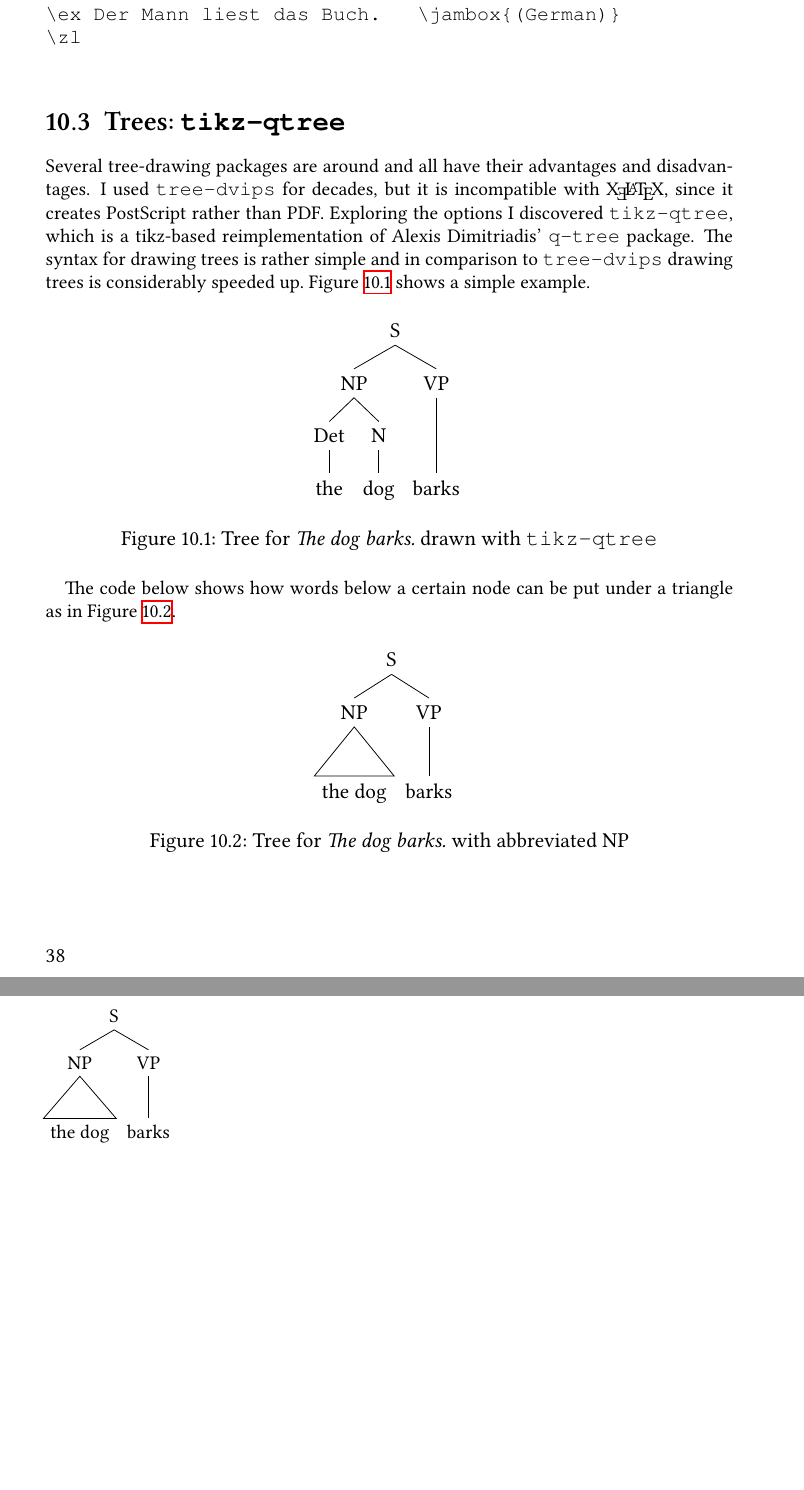
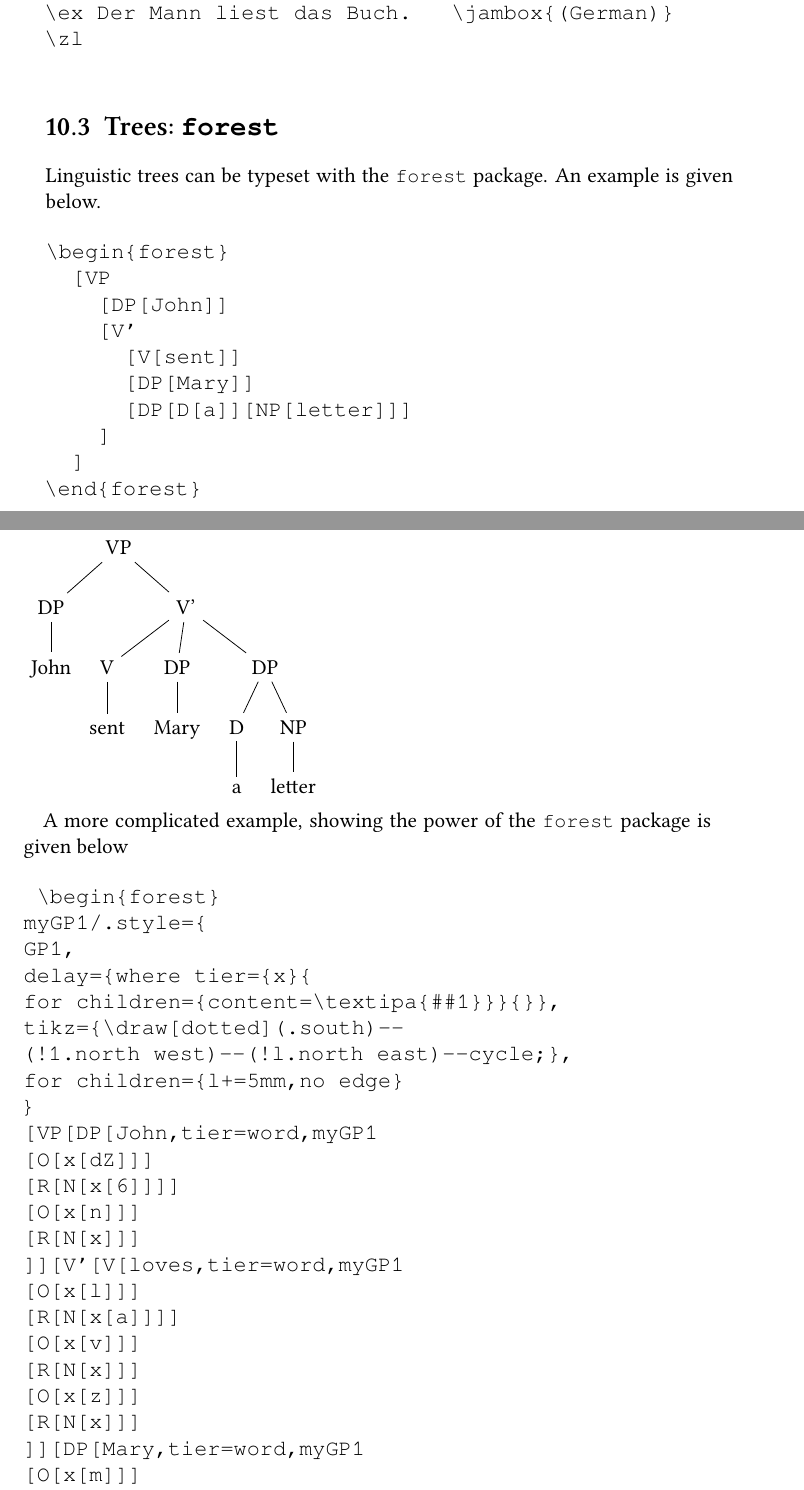
Before and after one commit to langsci/guidelines, a LaTeX document (wrap-global.tex, which reads showcases.tex): two parts of pages 42 and 43 of 49 before the commit and two parts of pages 44 and 45 of 56 after it, joined at a grey line, cut so that both start at the same text, the shorter picture padded with empty space. The pictures show the PDF file wrap-global.pdf that the author committed with the source.

Commit message:
feature complete

```diff
--- a/showcases.tex
+++ b/showcases.tex
@@ -278,55 +278,89 @@ jambox to {\bs}settowidth:
 
 
 
-\section{Trees: \texttt{tikz-qtree}}
+\section{Trees: \texttt{forest}}
+Linguistic trees can be typeset with the \computer{forest} package. An example is given below.
 
-Several\ispackageb{tikz-qtree} tree-drawing packages are around and all have their advantages and disadvantages. I
-used \texttt{tree-dvips} for decades, but it is incompatible with \xelatex, since it creates
-PostScript rather than PDF. Exploring the options I discovered \texttt{tikz-qtree}, which is a
-tikz-based\ispackage{tikz} reimplementation of Alexis Dimitriadis'\aimention{Alexis Dimitriadis} \texttt{q-tree}
-package. The syntax for drawing trees is rather simple and in comparison to \texttt{tree-dvips} drawing trees
-is considerably speeded up. \figref{fig:showcases:the-dog-barks} shows a simple example.
+\begin{verbatim}
+\begin{forest}
+  [VP
+    [DP[John]]
+    [V’
+      [V[sent]]
+      [DP[Mary]]
+      [DP[D[a]][NP[letter]]]
+    ]
+  ]
+\end{forest}
+\end{verbatim}
+\begin{forest}
+[VP
+[DP[John]]
+[V’
+[V[sent]]
+[DP[Mary]]
+[DP[D[a]][NP[letter]]]
+]
+]
+\end{forest}
 
-\begin{figure}[htbp]
-\centerline{%
-\begin{tikzpicture}
-\tikzset{level 1+/.style={level distance=2\baselineskip}}
-\tikzset{frontier/.style={distance from root=6\baselineskip}}
-\Tree[.S
-       [.NP
-         [.Det the ]
-         [.N   dog ] ]
-       [.VP barks ] ]
-\end{tikzpicture}
+A more complicated example, showing the power of the \computer{forest} package is given below
+
+\begin{verbatim}
+ \begin{forest}
+myGP1/.style={
+GP1,
+delay={where tier={x}{
+for children={content=\textipa{##1}}}{}},
+tikz={\draw[dotted](.south)--
+(!1.north west)--(!l.north east)--cycle;},
+for children={l+=5mm,no edge}
 }
-\caption{\label{fig-the-dog-barks}Tree for \emph{The dog barks.} drawn with \texttt{tikz-qtree}}
-\label{fig:showcases:the-dog-barks}
-\end{figure}
-% \begin{fitverb}
-% \begin{tikzpicture}
-% \tikzset{level 1+/.style={level distance=2\baselineskip}}
-% \tikzset{frontier/.style={distance from root=6\baselineskip}}
-% \Tree[.S
-%        [.NP
-%          [.Det the ]
-%          [.N   dog ] ]
-%        [.VP barks ] ]
-% \end{tikzpicture}
-% \end{fitverb}
-
-The code below shows how words below a certain node can be put under a triangle as in \figref{fig:showcases:the-dog-barks-abbreviated}.
-\begin{figure}[htbp]
-\centerline{%
-\begin{tikzpicture}
-\tikzset{level 1+/.style={level distance=2\baselineskip}}
-\tikzset{frontier/.style={distance from root=5\baselineskip}}
-\Tree[.S
-       [.NP  \edge[roof]; {the dog} ]
-       [.VP barks ] ]
-\end{tikzpicture}
+[VP[DP[John,tier=word,myGP1
+[O[x[dZ]]]
+[R[N[x[6]]]]
+[O[x[n]]]
+[R[N[x]]]
+]][V’[V[loves,tier=word,myGP1
+[O[x[l]]]
+[R[N[x[a]]]]
+[O[x[v]]]
+[R[N[x]]]
+[O[x[z]]]
+[R[N[x]]]
+]][DP[Mary,tier=word,myGP1
+[O[x[m]]]
+[R[N[x[e]]]]
+[O[x[r]]]
+[R[N[x[i]]]]
+]]]]
+\end{forest}%
+\end{verbatim}
+\begin{forest}
+myGP1/.style={
+GP1,
+delay={where tier={x}{
+for children={content=\textipa{##1}}}{}},
+tikz={\draw[dotted](.south)--
+(!1.north west)--(!l.north east)--cycle;},
+for children={l+=5mm,no edge}
 }
-\caption{Tree for \emph{The dog barks.} with abbreviated NP}
-\label{fig:showcases:the-dog-barks-abbreviated}
-\end{figure}
-
-\begin{samepage}
+[VP[DP[John,tier=word,myGP1
+[O[x[dZ]]]
+[R[N[x[6]]]]
+[O[x[n]]]
+[R[N[x]]]
+]][V’[V[loves,tier=word,myGP1
+[O[x[l]]]
+[R[N[x[a]]]]
+[O[x[v]]]
+[R[N[x]]]
+[O[x[z]]]
+[R[N[x]]]
+]][DP[Mary,tier=word,myGP1
+[O[x[m]]]
+[R[N[x[e]]]]
+[O[x[r]]]
+[R[N[x[i]]]]
+]]]]
+\end{forest}%
```
Also changed, not shown: conversion.tex (+2 -2 lines), indexers.tex (+3 -2 lines), latex.tex (+10 -16 lines), wrap-global.tex (+5 -2 lines), wrap-global.pdf, showcases.tex (113 more changed lines).
